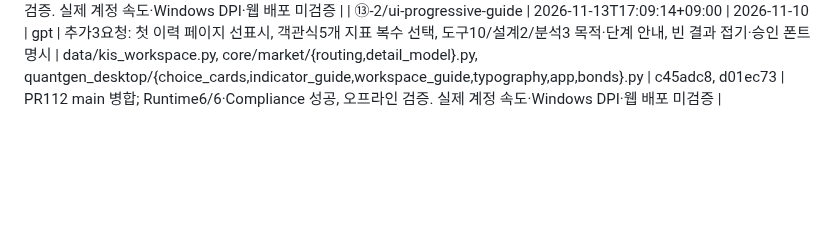
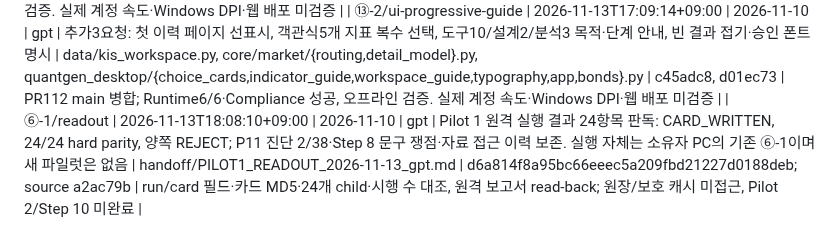
Before and after one commit to xkg4real/quantgen, a Markdown page: LEDGER.md, the part around the change. Drawn GitHub-style; blank space fills up the shorter version.

```diff
--- a/LEDGER.md
+++ b/LEDGER.md
@@ -223,3 +223,4 @@ Claude와 GPT가 끝낸 작업을 한 줄씩 쌓는 기록입니다. 같은 작
 | ⑬-2/ui-d14-report | 2026-11-13T17:09:14+09:00 | 2026-11-10 | gpt | 화면 상태 동결 PDF·전체 지표 PDF·PNG·JSON·CSV, 원자적 저장·취소·한글 내장·숫자 검색 | core/market/stock_report.py, quantgen_desktop/stock_report.py | c45adc8, d01ec73 | PR112 main 병합; Runtime6/6·Compliance 성공, 오프라인 검증. 실제 계정 속도·Windows DPI·웹 배포 미검증 |
 | ⑬-2/ui-d15-rank | 2026-11-13T17:09:14+09:00 | 2026-11-10 | gpt | 최대20개 거래대금 후보를 마지막 일별 Q-SCORE로 정렬, 일별/실패 캐시·중단·실험적 지표 안내 | core/market/qscore_rankings.py, quantgen_desktop/market_rankings.py | c45adc8, d01ec73 | PR112 main 병합; Runtime6/6·Compliance 성공, 오프라인 검증. 실제 계정 속도·Windows DPI·웹 배포 미검증 |
 | ⑬-2/ui-progressive-guide | 2026-11-13T17:09:14+09:00 | 2026-11-10 | gpt | 추가3요청: 첫 이력 페이지 선표시, 객관식5개 지표 복수 선택, 도구10/설계2/분석3 목적·단계 안내, 빈 결과 접기·승인 폰트 명시 | data/kis_workspace.py, core/market/{routing,detail_model}.py, quantgen_desktop/{choice_cards,indicator_guide,workspace_guide,typography,app,bonds}.py | c45adc8, d01ec73 | PR112 main 병합; Runtime6/6·Compliance 성공, 오프라인 검증. 실제 계정 속도·Windows DPI·웹 배포 미검증 |
+| ⑥-1/readout | 2026-11-13T18:08:10+09:00 | 2026-11-10 | gpt | Pilot 1 원격 실행 결과 24항목 판독: CARD_WRITTEN, 24/24 hard parity, 양쪽 REJECT; P11 진단 2/38·Step 8 문구 쟁점·자료 접근 이력 보존. 실행 자체는 소유자 PC의 기존 ⑥-1이며 새 파일럿은 없음 | handoff/PILOT1_READOUT_2026-11-13_gpt.md | d6a814f8a95bc66eeec5a209fbd21227d0188deb; source a2ac79b | run/card 필드·카드 MD5·24개 child·시행 수 대조, 원격 보고서 read-back; 원장/보호 캐시 미접근, Pilot 2/Step 10 미완료 |
```
Also changed, not shown: CURRENT.md (+13 -6 lines).
